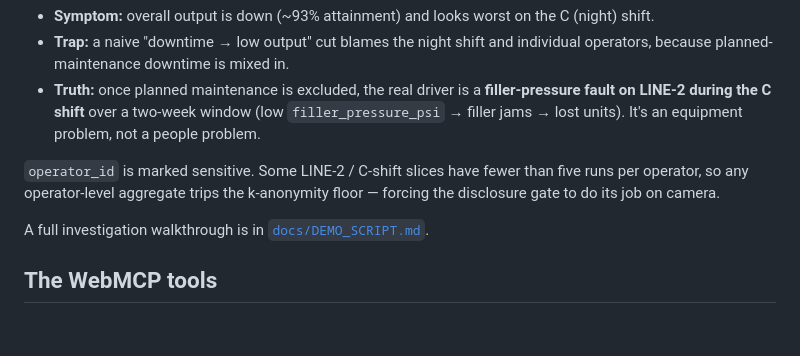
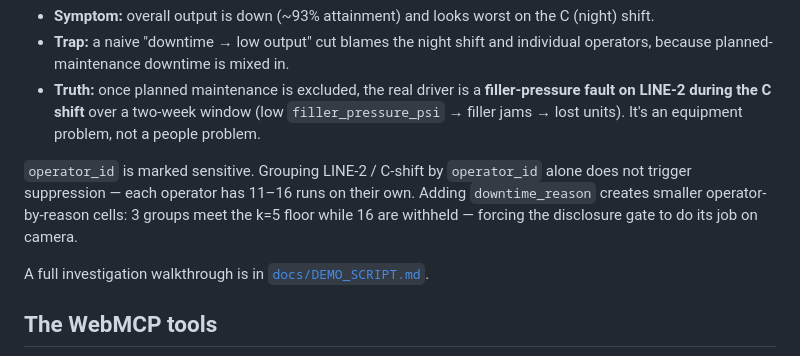
Before and after one commit to jprakash120/cleanroom-webmcp, a Markdown page: README.md, the part around the change. Drawn GitHub-style; blank space fills up the shorter version.

Commit message:
Fix remaining k-anonymity claim in README; make demo script disclosure-gate step deterministic

```diff
--- a/README.md
+++ b/README.md
@@ -39,7 +39,7 @@ The bundled synthetic dataset (`data/production_runs.csv`, generated by `data/ge
 - **Trap:** a naive "downtime → low output" cut blames the night shift and individual operators, because planned-maintenance downtime is mixed in.
 - **Truth:** once planned maintenance is excluded, the real driver is a **filler-pressure fault on LINE-2 during the C shift** over a two-week window (low `filler_pressure_psi` → filler jams → lost units). It's an equipment problem, not a people problem.
 
-`operator_id` is marked sensitive. Some LINE-2 / C-shift slices have fewer than five runs per operator, so any operator-level aggregate trips the k-anonymity floor — forcing the disclosure gate to do its job on camera.
+`operator_id` is marked sensitive. Grouping LINE-2 / C-shift by `operator_id` alone does not trigger suppression — each operator has 11–16 runs on their own. Adding `downtime_reason` creates smaller operator-by-reason cells: 3 groups meet the k=5 floor while 16 are withheld — forcing the disclosure gate to do its job on camera.
 
 A full investigation walkthrough is in [`docs/DEMO_SCRIPT.md`](docs/DEMO_SCRIPT.md).
 
```
